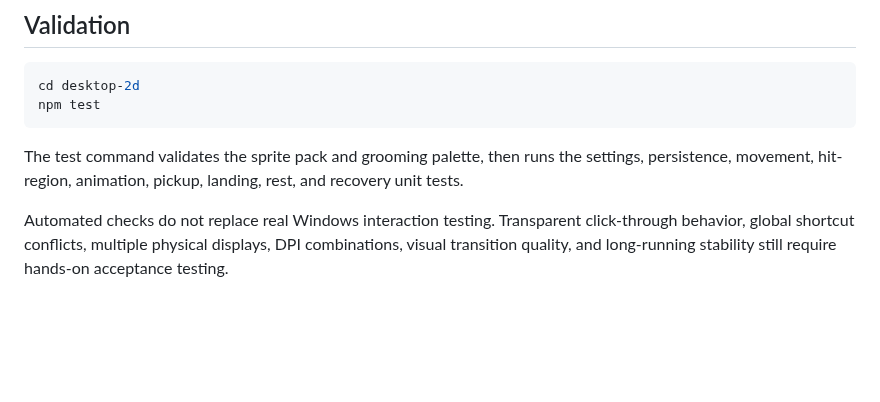
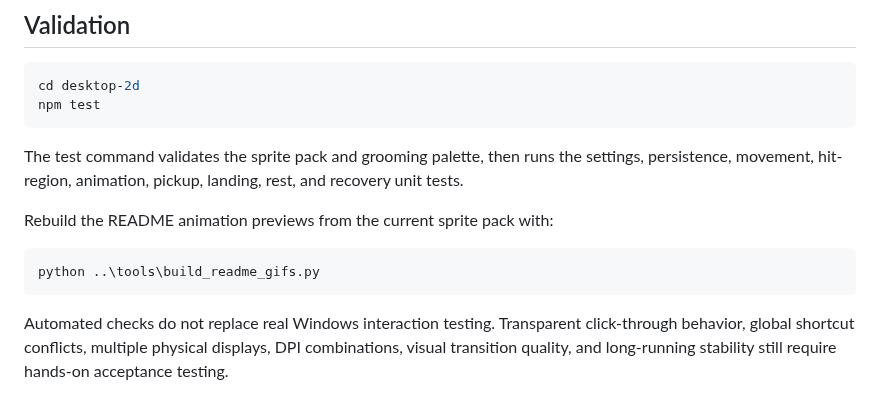
Before and after one commit to kennyufish/bambi-2d-desktop-pet, a Markdown page: README.md, the part around one of its changes. Drawn GitHub-style; blank space fills up the shorter version.

````diff
--- a/README.md
+++ b/README.md
@@ -205,6 +219,12 @@ The test command validates the sprite pack and grooming palette, then runs the
 settings, persistence, movement, hit-region, animation, pickup, landing, rest,
 and recovery unit tests.
 
+Rebuild the README animation previews from the current sprite pack with:
+
+```powershell
+python ..\tools\build_readme_gifs.py
+```
+
 Automated checks do not replace real Windows interaction testing. Transparent
 click-through behavior, global shortcut conflicts, multiple physical displays,
 DPI combinations, visual transition quality, and long-running stability still
````
Also changed, not shown: other parts of README.md (+14 -0 lines), docs/media/bambi-grooming.gif (added), docs/media/bambi-walking.gif (added), 2 other files.
